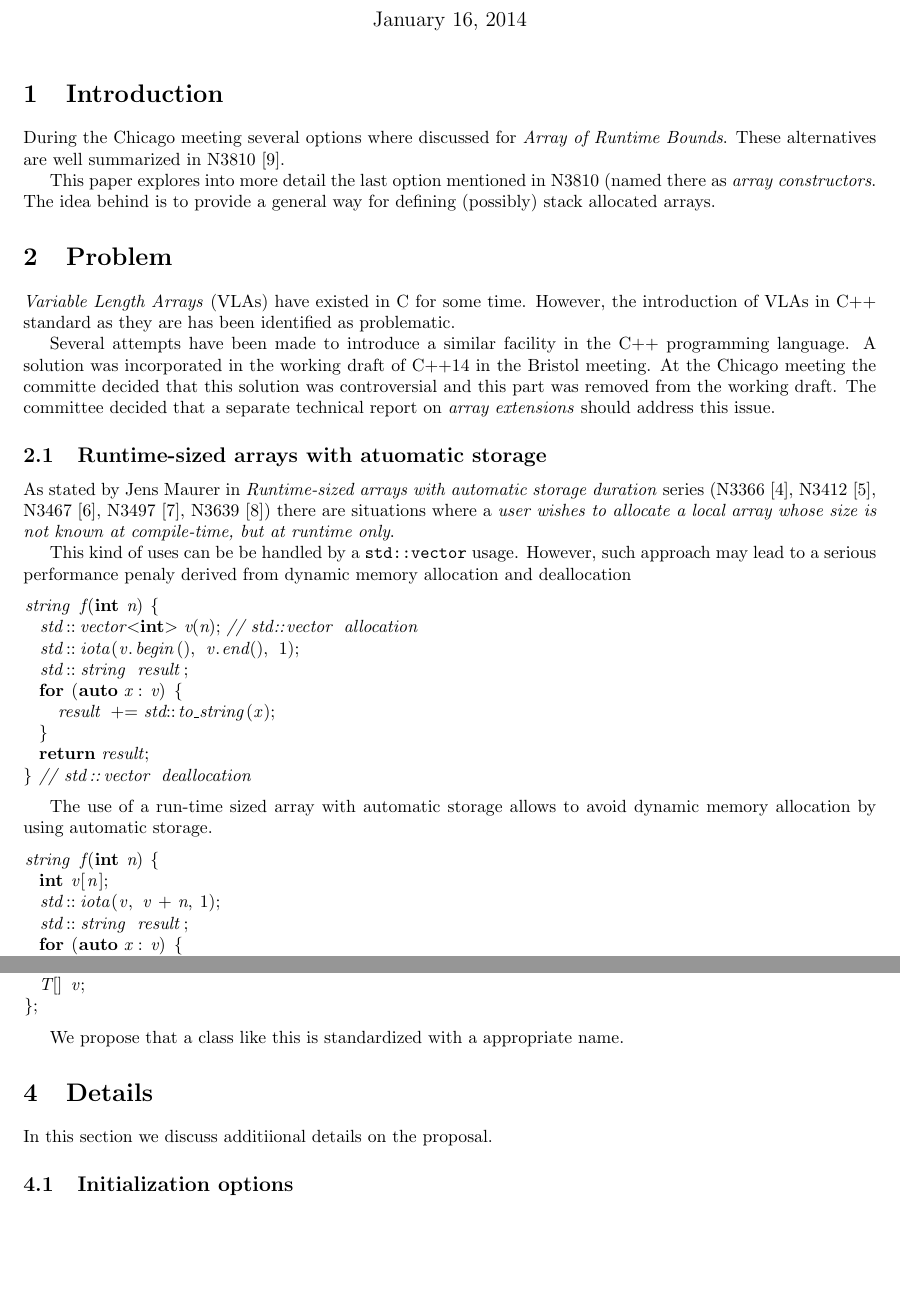
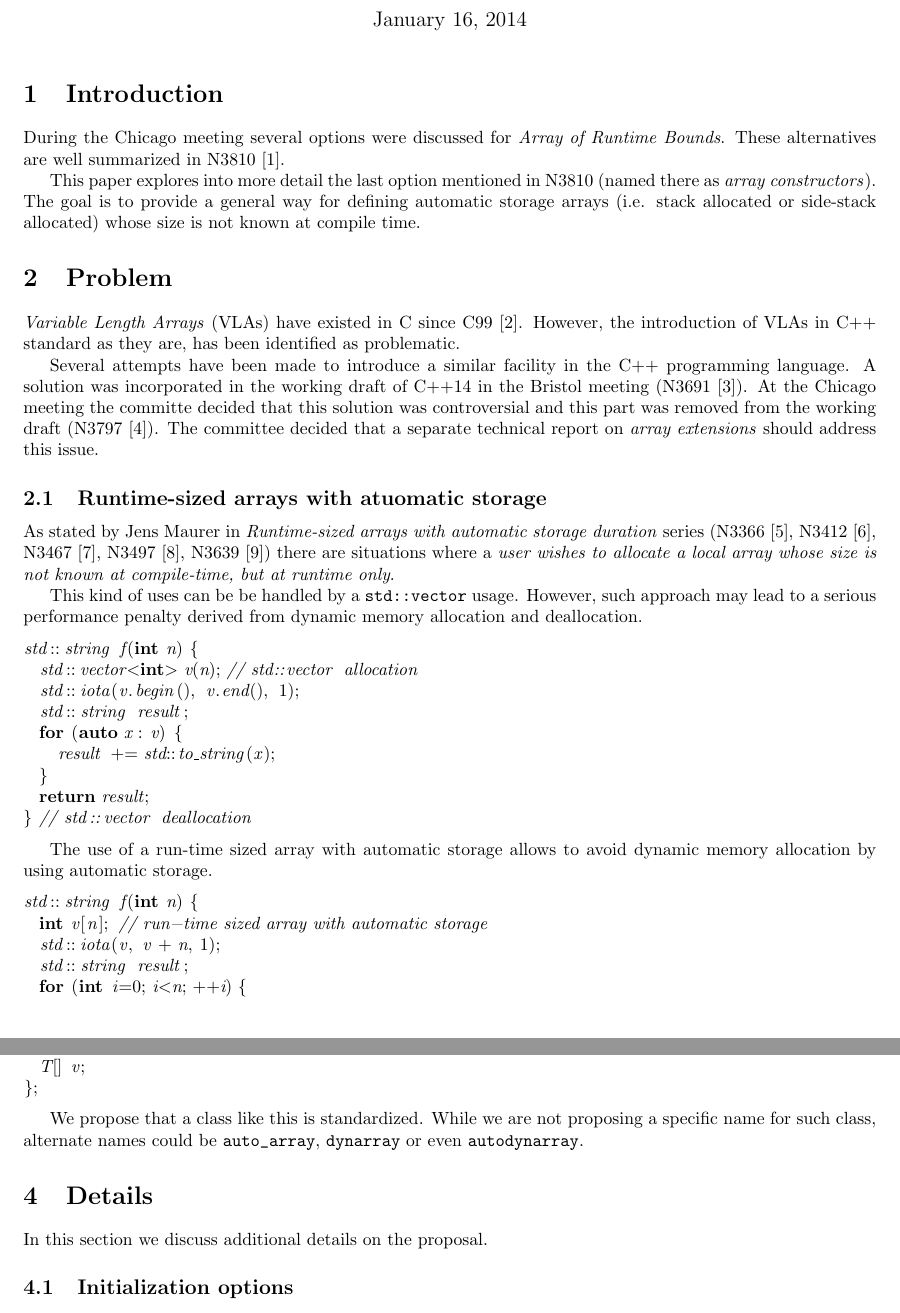
Before and after one commit to jdgarciauc3m/stdcpp, a LaTeX document (arrays/arrays.tex, which reads arrays/details.tex, arrays/intro.tex, arrays/proposal.tex): two parts of pages 1 and 5 of 8, joined at a grey line, cut so that both start at the same text, the shorter picture padded with empty space. Compiled offline with pdfLaTeX.

Commit message:
General review

```diff
--- a/arrays/arrays.tex
+++ b/arrays/arrays.tex
@@ -1,7 +1,7 @@
 %----------------------------------------------------------
 % Document class
 %
-\documentclass[10pt,a4paper,oneside,final,notitlepage,openright]{article}%
+\documentclass[10pt,a4paper,oneside,final,notitlepage]{article}%
 
 %Geometry
 %\usepackage[a4paper,left=2cm,right=2cm,top=4cm,bottom=4cm,headsep=2cm,footskip=2cm]{geometry}
--- a/arrays/details.tex
+++ b/arrays/details.tex
@@ -1,6 +1,6 @@
 \section{Details}
 
-In this section we discuss additiional details on the proposal.
+In this section we discuss additional details on the proposal.
 
 \subsection{Initialization options}
 
--- a/arrays/intro.tex
+++ b/arrays/intro.tex
@@ -1,24 +1,25 @@
 \section{Introduction}
 
-During the Chicago meeting several options where discussed for \emph{Array of
+During the Chicago meeting several options were discussed for \emph{Array of
 Runtime Bounds}. These alternatives are well summarized in N3810~\cite{n3810}.
 
 This paper explores into more detail the last option mentioned in N3810 (named
-there as \emph{array constructors}. The idea behind is to provide a general way
-for defining (possibly) stack allocated arrays.
+there as \emph{array constructors}). The goal is to provide a general way for
+defining automatic storage arrays (i.e. stack allocated or side-stack allocated)
+whose size is not known at compile time.
 
 \section{Problem}
 
-\emph{Variable Length Arrays} (VLAs) have existed in C for some time. However,
-the introduction of VLAs in C++ standard as they are has been identified as
+\emph{Variable Length Arrays} (VLAs) have existed in C since C99~\cite{c99}. However,
+the introduction of VLAs in C++ standard as they are, has been identified as
 problematic.
 
 Several attempts have been made to introduce a similar facility in the C++
 programming language. A solution was incorporated in the working draft of C++14
-in the Bristol meeting. At the Chicago meeting the committe decided that this
-solution was controversial and this part was removed from the working draft. The
-committee decided that a separate technical report on \emph{array extensions}
-should address this issue.
+in the Bristol meeting (N3691~\cite{n3691}). At the Chicago meeting the committe
+decided that this solution was controversial and this part was removed from the
+working draft (N3797~\cite{n3797}). The committee decided that a separate
+technical report on \emph{array extensions} should address this issue.
 
 \input{rts-arrays}
 \input{dynarray}
--- a/arrays/proposal.tex
+++ b/arrays/proposal.tex
@@ -144,4 +144,6 @@ private:
 };
 \end{lstlisting}
 
-We propose that a class like this is standardized with a appropriate name.
+We propose that a class like this is standardized. While we are not proposing a
+specific name for such class, alternate names could be \verb+auto_array+,
+\verb+dynarray+ or even \verb+autodynarray+.
--- a/arrays/rts-arrays.tex
+++ b/arrays/rts-arrays.tex
@@ -7,11 +7,11 @@ allocate a local array whose size is not known at compile-time, but at runtime
 only}.
 
 This kind of uses can be be handled by a \verb+std::vector+ usage. However, such
-approach may lead to a serious performance penaly derived from dynamic memory
-allocation and deallocation
+approach may lead to a serious performance penalty derived from dynamic memory
+allocation and deallocation.
 
 \begin{lstlisting}
-string f(int n) {
+std::string f(int n) {
   std::vector<int> v(n); // std::vector allocation
   std::iota(v.begin(), v.end(), 1);
   std::string result;
@@ -26,11 +26,11 @@ The use of a run-time sized array with automatic storage allows to avoid dynamic
 memory allocation by using automatic storage.
 
 \begin{lstlisting}
-string f(int n) {
-  int v[n];
+std::string f(int n) {
+  int v[n]; // run-time sized array with automatic storage
   std::iota(v, v + n, 1);
   std::string result;
-  for (auto x : v) {
+  for (int i=0; i<n; ++i) {
     result += std::to_string(x);
   }
   return result;
```
Also changed, not shown: arrays/arrayext.bib (+9 -0 lines), arrays/bsarray.tex (+1 -1 lines), arrays/dynarray.tex (+3 -1 lines), arrays/open.tex (+3 -3 lines), arrays/arrays.tex (2 more changed lines), arrays/details.tex (4 more changed lines), arrays/proposal.tex (6 more changed lines), arrays/rts-arrays.tex (4 more changed lines).
